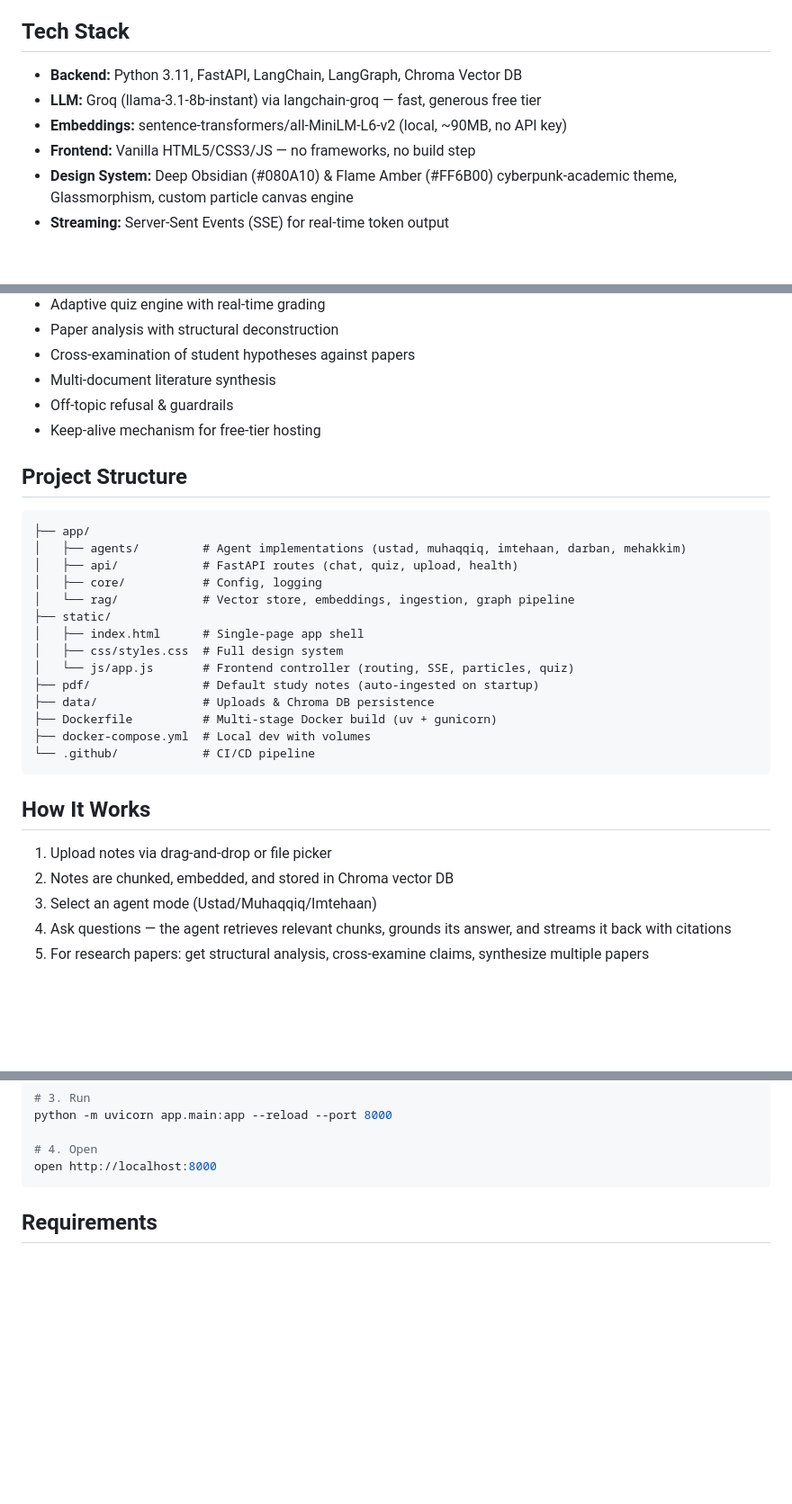
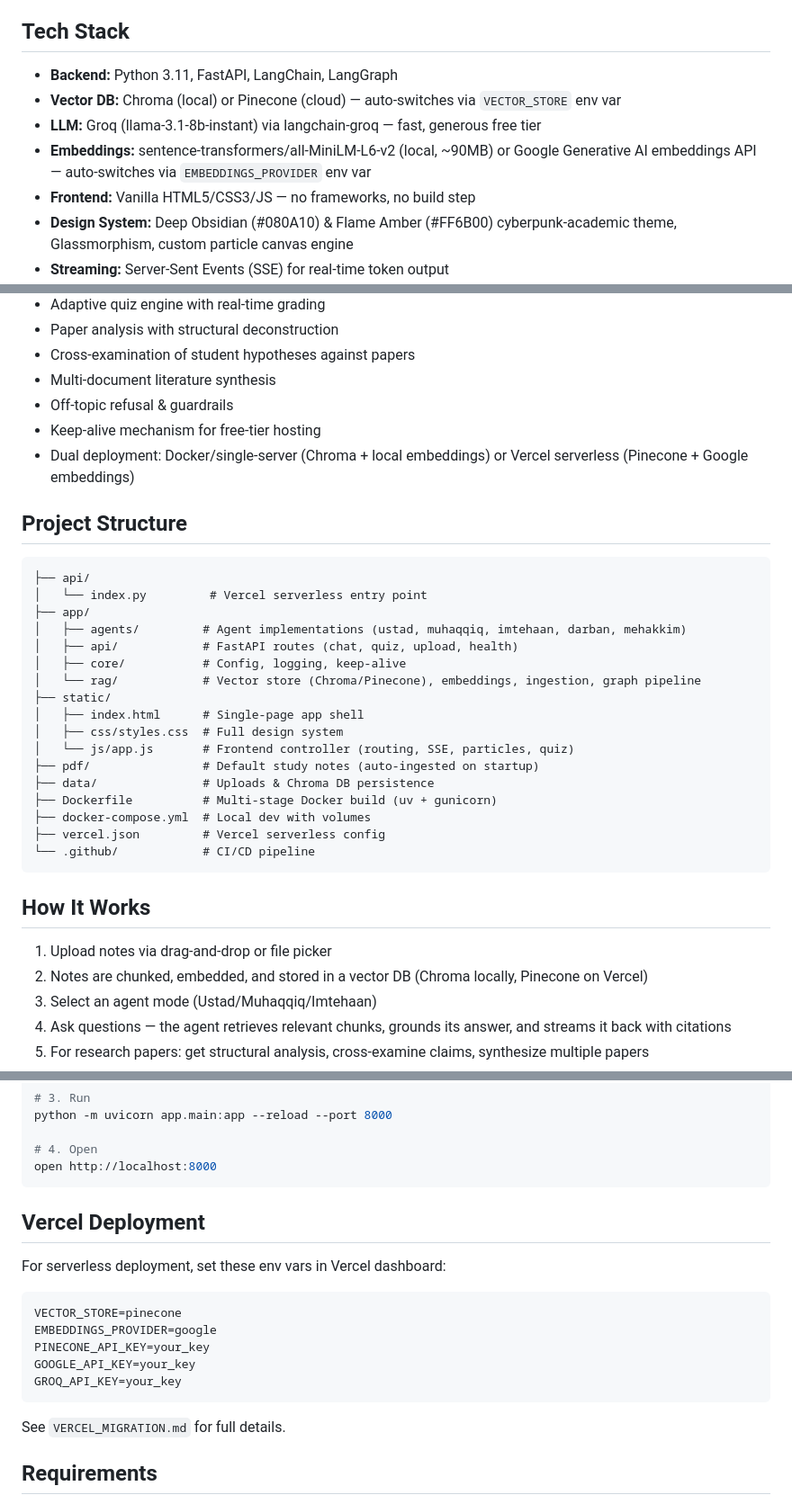
Before and after one commit to ayan-2007/FikarYaar, a Markdown page: project-description.md, 3 parts joined by grey strips. Shown at 90% size. GitHub-like rendering; blank space fills up the shorter version.

````diff
--- a/project-description.md
+++ b/project-description.md
@@ -11,9 +11,10 @@ A production-ready, multi-agent RAG (Retrieval-Augmented Generation) platform fo
 5. **Mehakkim (Validator)** — Retrieval quality & coverage assessment.
 
 ## Tech Stack
-- **Backend:** Python 3.11, FastAPI, LangChain, LangGraph, Chroma Vector DB
+- **Backend:** Python 3.11, FastAPI, LangChain, LangGraph
+- **Vector DB:** Chroma (local) or Pinecone (cloud) — auto-switches via `VECTOR_STORE` env var
 - **LLM:** Groq (llama-3.1-8b-instant) via langchain-groq — fast, generous free tier
-- **Embeddings:** sentence-transformers/all-MiniLM-L6-v2 (local, ~90MB, no API key)
+- **Embeddings:** sentence-transformers/all-MiniLM-L6-v2 (local, ~90MB) or Google Generative AI embeddings API — auto-switches via `EMBEDDINGS_PROVIDER` env var
 - **Frontend:** Vanilla HTML5/CSS3/JS — no frameworks, no build step
 - **Design System:** Deep Obsidian (#080A10) & Flame Amber (#FF6B00) cyberpunk-academic theme, Glassmorphism, custom particle canvas engine
 - **Streaming:** Server-Sent Events (SSE) for real-time token output
@@ -29,14 +30,17 @@ A production-ready, multi-agent RAG (Retrieval-Augmented Generation) platform fo
 - Multi-document literature synthesis
 - Off-topic refusal & guardrails
 - Keep-alive mechanism for free-tier hosting
+- Dual deployment: Docker/single-server (Chroma + local embeddings) or Vercel serverless (Pinecone + Google embeddings)
 
 ## Project Structure
 ```
+├── api/
+│   └── index.py         # Vercel serverless entry point
 ├── app/
 │   ├── agents/         # Agent implementations (ustad, muhaqqiq, imtehaan, darban, mehakkim)
 │   ├── api/            # FastAPI routes (chat, quiz, upload, health)
-│   ├── core/           # Config, logging
-│   └── rag/            # Vector store, embeddings, ingestion, graph pipeline
+│   ├── core/           # Config, logging, keep-alive
+│   └── rag/            # Vector store (Chroma/Pinecone), embeddings, ingestion, graph pipeline
 ├── static/
 │   ├── index.html      # Single-page app shell
 │   ├── css/styles.css  # Full design system
@@ -45,12 +49,13 @@ A production-ready, multi-agent RAG (Retrieval-Augmented Generation) platform fo
 ├── data/               # Uploads & Chroma DB persistence
 ├── Dockerfile          # Multi-stage Docker build (uv + gunicorn)
 ├── docker-compose.yml  # Local dev with volumes
+├── vercel.json         # Vercel serverless config
 └── .github/            # CI/CD pipeline
 ```
 
 ## How It Works
 1. Upload notes via drag-and-drop or file picker
-2. Notes are chunked, embedded, and stored in Chroma vector DB
+2. Notes are chunked, embedded, and stored in a vector DB (Chroma locally, Pinecone on Vercel)
 3. Select an agent mode (Ustad/Muhaqqiq/Imtehaan)
 4. Ask questions — the agent retrieves relevant chunks, grounds its answer, and streams it back with citations
 5. For research papers: get structural analysis, cross-examine claims, synthesize multiple papers
@@ -73,6 +78,17 @@ python -m uvicorn app.main:app --reload --port 8000
 open http://localhost:8000
 ```
 
+## Vercel Deployment
+For serverless deployment, set these env vars in Vercel dashboard:
+```
+VECTOR_STORE=pinecone
+EMBEDDINGS_PROVIDER=google
+PINECONE_API_KEY=your_key
+GOOGLE_API_KEY=your_key
+GROQ_API_KEY=your_key
+```
+See `VERCEL_MIGRATION.md` for full details.
+
 
 ## Requirements
 - Python 3.11+ (or Docker)
````
Also changed, not shown: VERCEL_MIGRATION.md (added, +106 -0 lines).
